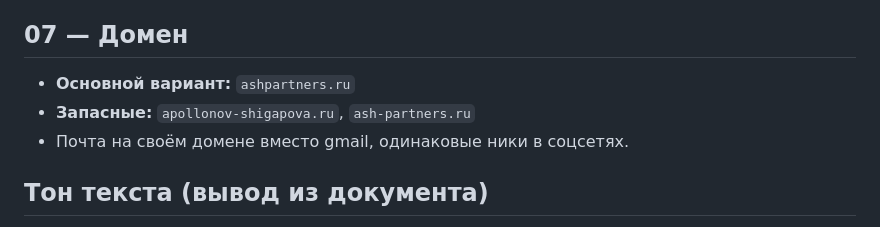
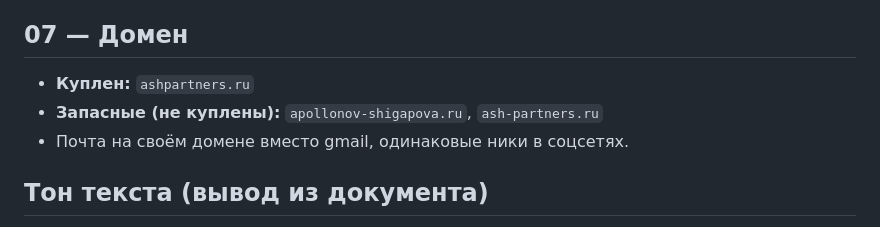
Before and after one commit to Alina3500-2-arch/project-s-sashey, a Markdown page: docs/brand-concept.md, the part around the change. Drawn GitHub-style.

```diff
--- a/docs/brand-concept.md
+++ b/docs/brand-concept.md
@@ -94,8 +94,8 @@
 - Третьего шрифта в макетах нет. В логотипе написание в кривых.
 
 ## 07 — Домен
-- **Основной вариант:** `ashpartners.ru`
-- **Запасные:** `apollonov-shigapova.ru`, `ash-partners.ru`
+- **Куплен:** `ashpartners.ru`
+- **Запасные (не куплены):** `apollonov-shigapova.ru`, `ash-partners.ru`
 - Почта на своём домене вместо gmail, одинаковые ники в соцсетях.
 
 ## Тон текста (вывод из документа)
```
Also changed, not shown: docs/website-content-plan.md (+16 -10 lines).
